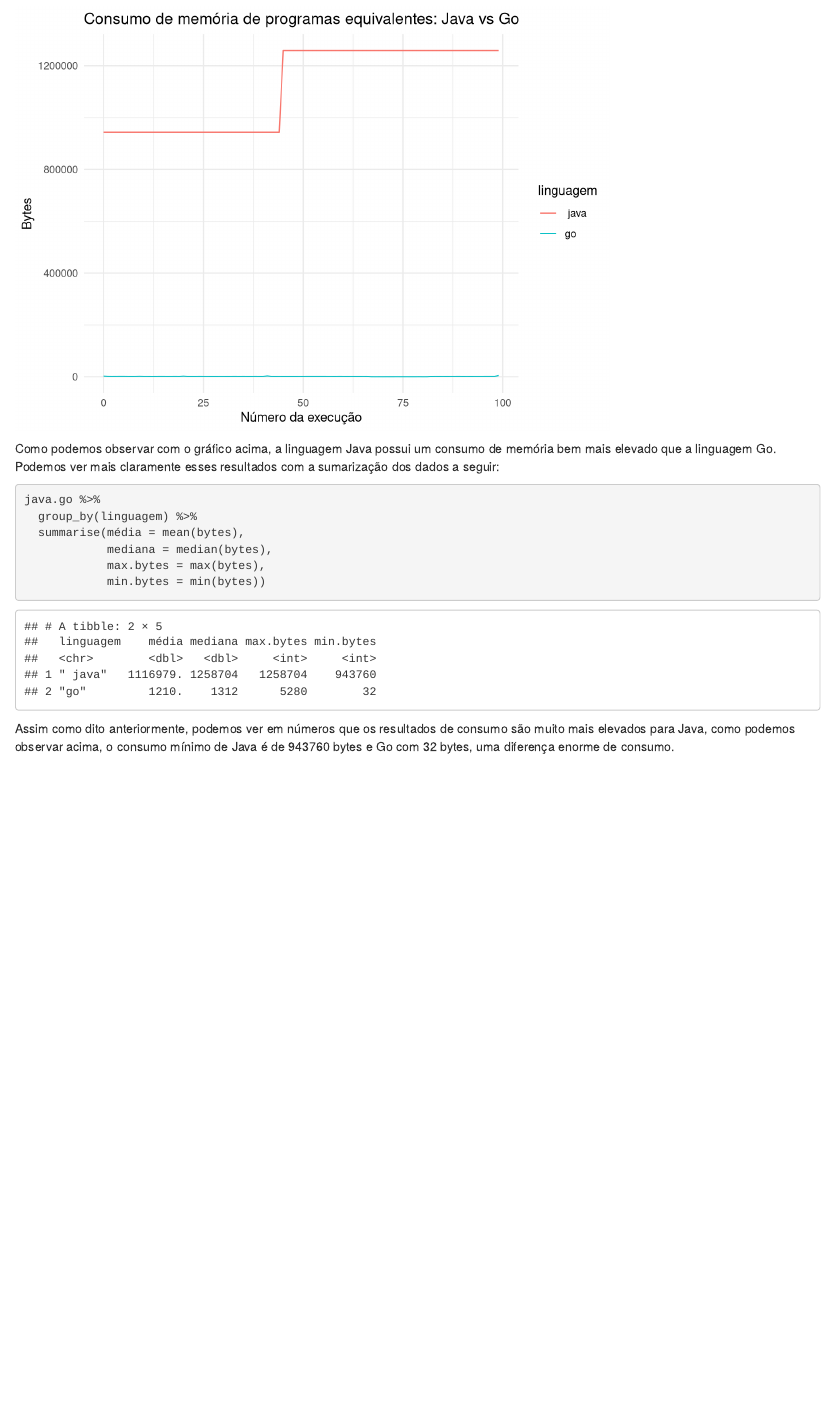
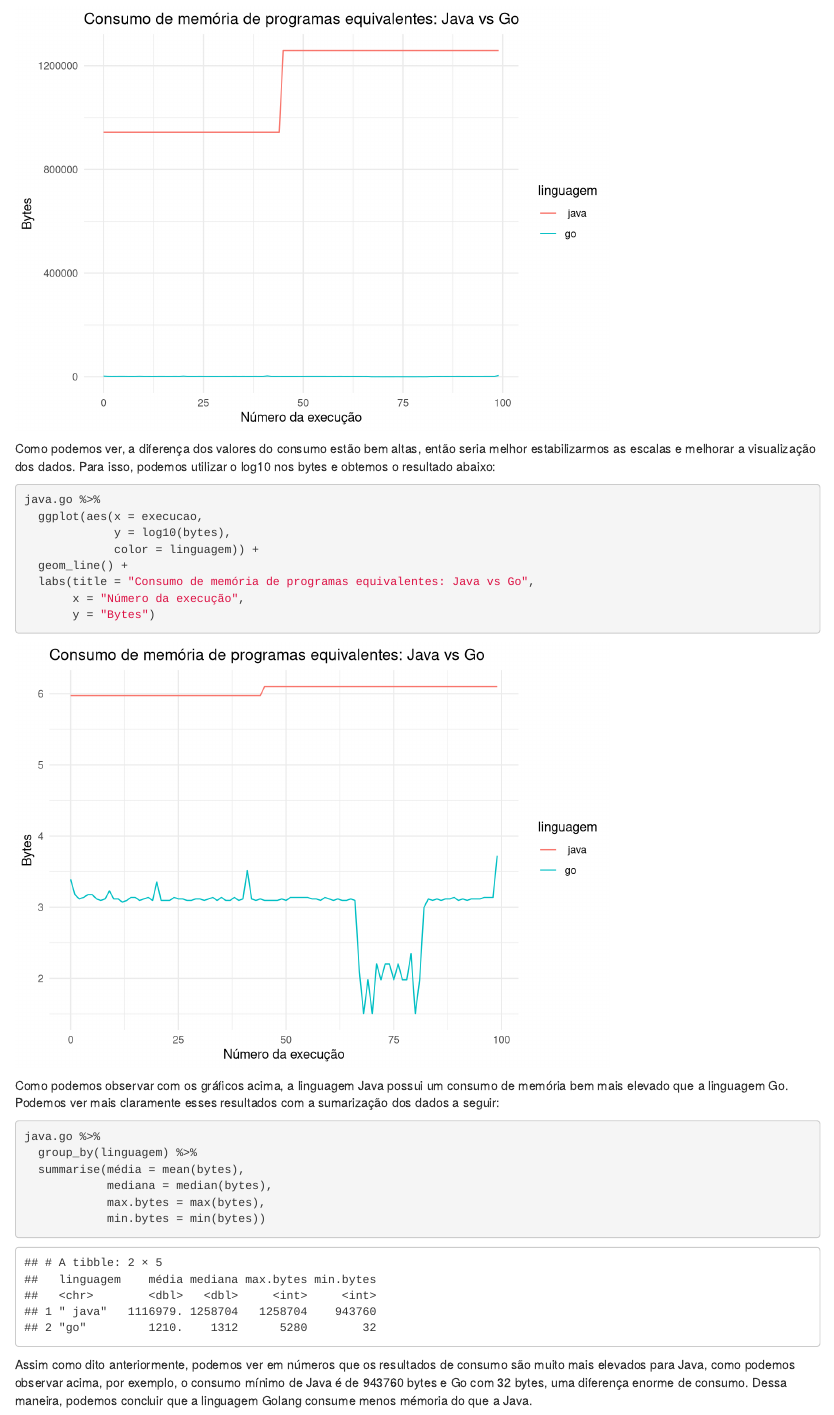
Before and after one commit to ivynasantino/prog-concorrente, an R Markdown document (lista_2/analise/eda.Rmd): the page in a window 1100 px wide, from 510 px down. Rendered offline with R 4.5, knitr and Pandoc, with nearby package versions.

Commit message:
adiciona script para estabilizar escalas de bytes, imagem do experimento e altera textos do Rmd

````diff
--- a/lista_2/analise/eda.Rmd
+++ b/lista_2/analise/eda.Rmd
@@ -30,7 +30,20 @@ java.go %>%
        y = "Bytes")
 ```
 
-Como podemos observar com o gráfico acima, a linguagem Java possui um consumo de memória bem mais elevado que a linguagem Go. Podemos ver mais claramente esses resultados com a sumarização dos dados a seguir:
+Como podemos ver, a diferença dos valores do consumo estão bem altas, então seria melhor estabilizarmos as escalas e melhorar a visualização dos dados. Para isso, podemos utilizar o log10 nos bytes e obtemos o resultado abaixo:
+
+```{r, warning=FALSE, message=FALSE}
+java.go %>%
+  ggplot(aes(x = execucao,
+             y = log10(bytes),
+             color = linguagem)) +
+  geom_line() +
+  labs(title = "Consumo de memória de programas equivalentes: Java vs Go",
+       x = "Número da execução",
+       y = "Bytes")
+```
+
+Como podemos observar com os gráficos acima, a linguagem Java possui um consumo de memória bem mais elevado que a linguagem Go. Podemos ver mais claramente esses resultados com a sumarização dos dados a seguir:
 
 ```{r, warning=FALSE, message=FALSE}
 java.go %>%
@@ -41,4 +54,4 @@ java.go %>%
             min.bytes = min(bytes))
 ```
 
-Assim como dito anteriormente, podemos ver em números que os resultados de consumo são muito mais elevados para Java, como podemos observar acima, o consumo mínimo de Java é de 943760 bytes e Go com 32 bytes, uma diferença enorme de consumo.
+Assim como dito anteriormente, podemos ver em números que os resultados de consumo são muito mais elevados para Java, como podemos observar acima, por exemplo, o consumo mínimo de Java é de 943760 bytes e Go com 32 bytes, uma diferença enorme de consumo. Dessa maneira, podemos concluir que a linguagem Golang consume menos mémoria do que a Java.
````
Also changed, not shown: lista_2/analise/eda.nb.html, lista_2/imagens_experimento/consumo_memoria_log10.jpeg (added).
